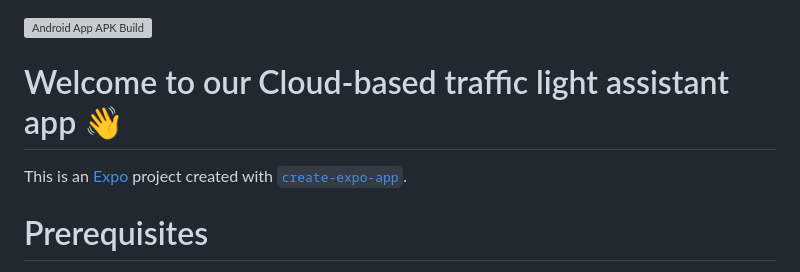
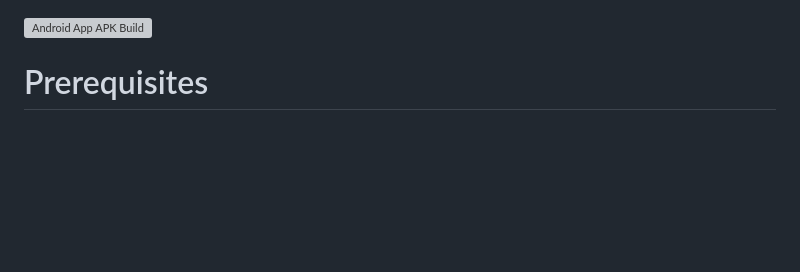
Before and after one commit to Smoothex/cloud-based-traffic-light-assistant, a Markdown page: README.md, the part around the change. Rendered like a GitHub page; blank space fills up the shorter version; grey boxes are pictures that could not be loaded.

```diff
--- a/README.md
+++ b/README.md
@@ -1,8 +1,4 @@
 [![Android App APK Build](https://github.com/Smoothex/cloud-based-traffic-light-assistant/actions/workflows/eas-android-apk-build.yaml/badge.svg?branch=master)](https://github.com/Smoothex/cloud-based-traffic-light-assistant/actions/workflows/eas-android-apk-build.yaml)
-
-# Welcome to our Cloud-based traffic light assistant app 👋
-
-This is an [Expo](https://expo.dev) project created with [`create-expo-app`](https://www.npmjs.com/package/create-expo-app).
 
 # Prerequisites
 - npm version: ~10.8.2
```
